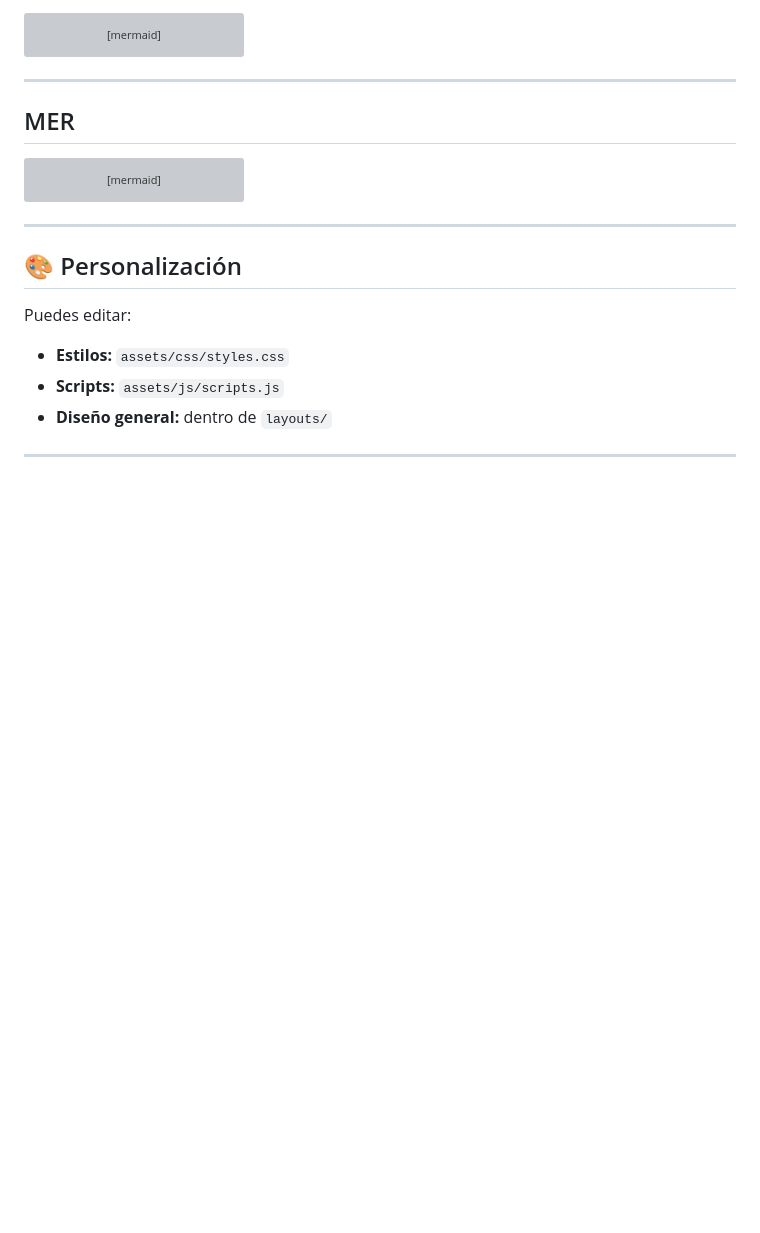
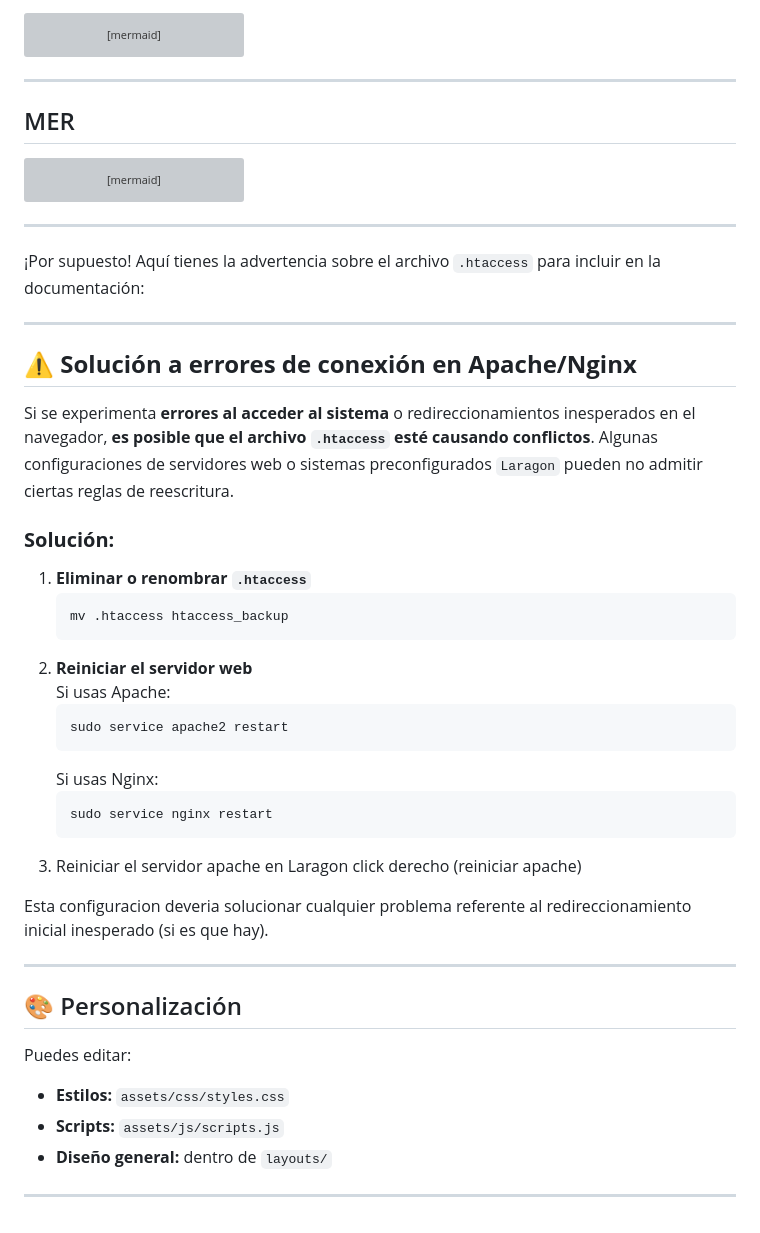
Before and after one commit to BazilyCcherenkov/Gestion_users_proc4, a Markdown page: README.md, the part around the change. Drawn GitHub-style; blank space fills up the shorter version; grey boxes are pictures that could not be loaded.

Commit message:
Actualizado README con nuevos cambios

````diff
--- a/README.md
+++ b/README.md
@@ -173,8 +173,34 @@ flowchart LR
     R_NOMBRE --- R
     R_DESC --- R
 ```
+---
 
+¡Por supuesto! Aquí tienes la advertencia sobre el archivo `.htaccess` para incluir en la documentación:
 
+---
+
+## ⚠️ **Solución a errores de conexión en Apache/Nginx**
+
+Si se experimenta **errores al acceder al sistema** o redireccionamientos inesperados en el navegador, **es posible que el archivo `.htaccess` esté causando conflictos**. Algunas configuraciones de servidores web o sistemas preconfigurados `Laragon` pueden no admitir ciertas reglas de reescritura.
+
+### **Solución:**
+1. **Eliminar o renombrar `.htaccess`**
+   ```bash
+   mv .htaccess htaccess_backup
+   ```
+2. **Reiniciar el servidor web**
+   Si usas Apache:
+   ```bash
+   sudo service apache2 restart
+   ```
+   Si usas Nginx:
+   ```bash
+   sudo service nginx restart
+   ```
+ 3. Reiniciar el servidor apache en Laragon
+   click derecho (reiniciar apache)
+
+Esta configuracion deveria solucionar cualquier problema referente al redireccionamiento inicial inesperado (si es que hay).
 
 ---
 ## 🎨 Personalización
````
